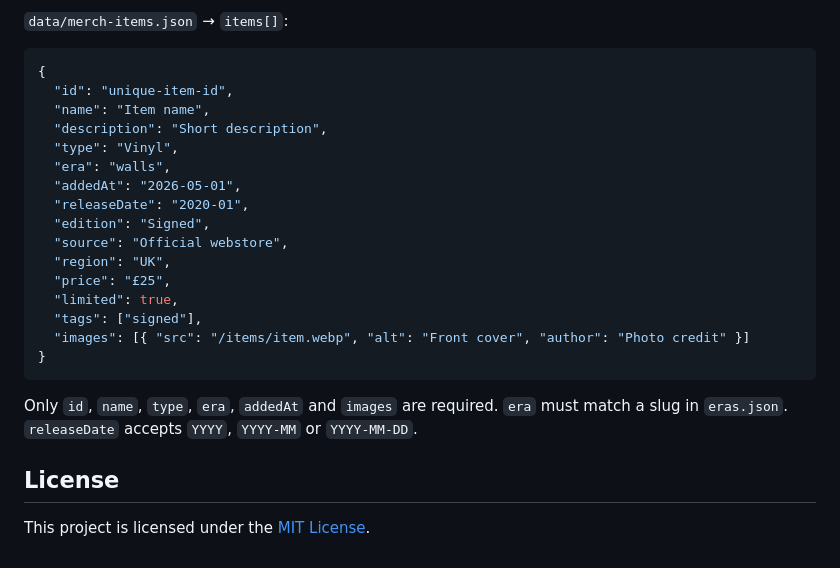
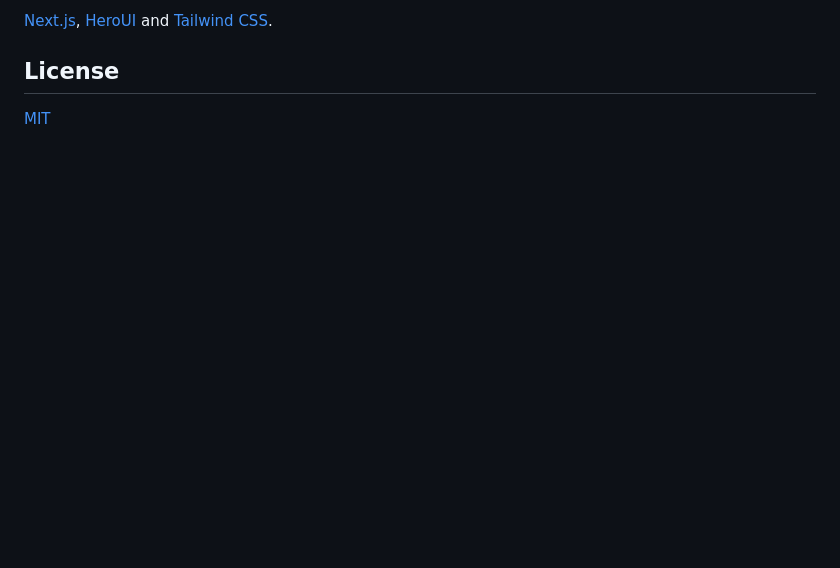
Before and after one commit to Frinshy/merch-tracky, a Markdown page: README.md, the part around one of its changes. GitHub-like rendering; blank space fills up the shorter version.

````diff
--- a/README.md
+++ b/README.md
@@ -83,26 +32,5 @@ Conventions:
-`data/merch-items.json` → `items[]`:
-
-```json
-{
-  "id": "unique-item-id",
-  "name": "Item name",
-  "description": "Short description",
-  "type": "Vinyl",
-  "era": "walls",
-  "addedAt": "2026-05-01",
-  "releaseDate": "2020-01",
-  "edition": "Signed",
-  "source": "Official webstore",
-  "region": "UK",
-  "price": "£25",
-  "limited": true,
-  "tags": ["signed"],
-  "images": [{ "src": "/items/item.webp", "alt": "Front cover", "author": "Photo credit" }]
-}
-```
-
-Only `id`, `name`, `type`, `era`, `addedAt` and `images` are required. `era` must match a slug in `eras.json`. `releaseDate` accepts `YYYY`, `YYYY-MM` or `YYYY-MM-DD`.
+[Next.js](https://nextjs.org), [HeroUI](https://heroui.com) and [Tailwind CSS](https://tailwindcss.com).
 
 ## License
 
-This project is licensed under the [MIT License](LICENSE).
+[MIT](LICENSE)
````
Also changed, not shown: other parts of README.md (+21 -72 lines), docs/screenshots/catalog.png (added), docs/screenshots/era.png (added), docs/screenshots/eras.png (added), docs/screenshots/home.png (added), docs/screenshots/item.png (added), 1 other file.
